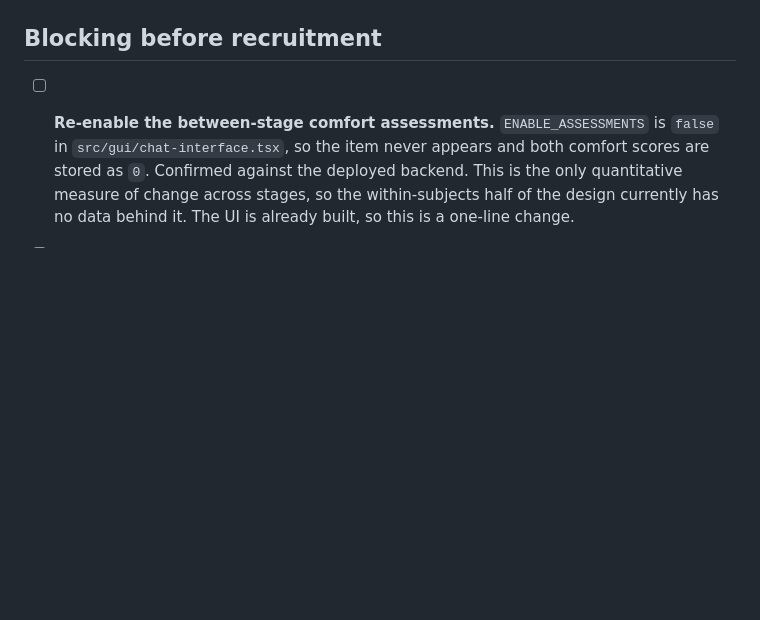
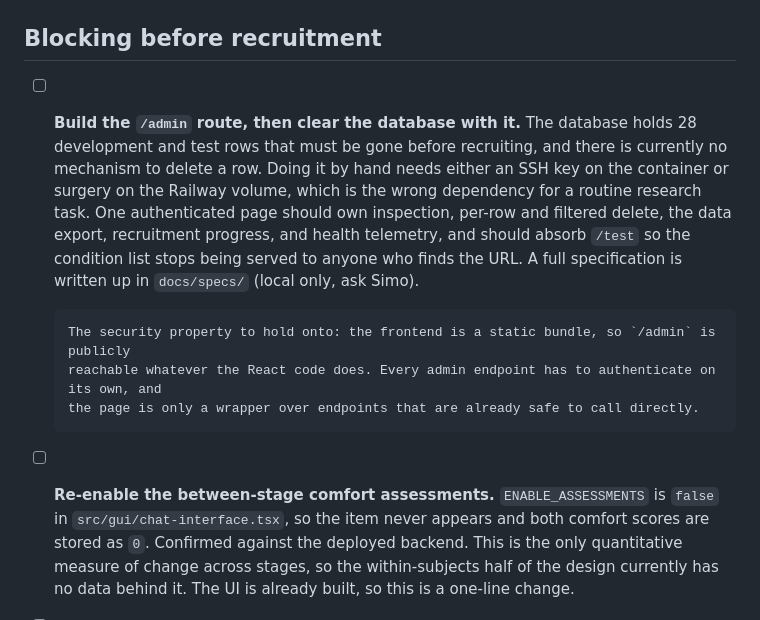
Before and after one commit to trucnguyen148/multibot, a Markdown page: TODO.md, the part around the change. Rendered like a GitHub page; blank space fills up the shorter version.

Commit message:
docs: note the /admin route as blocking before recruitment
Co-Authored-By: Claude Opus 5 (1M context) <noreply@anthropic.com>

```diff
--- a/TODO.md
+++ b/TODO.md
@@ -64,6 +64,17 @@ the flag is ever missed. Filter on `pre_survey_data.test_mode` when analysing.
 
 ## Blocking before recruitment
 
+- [ ] **Build the `/admin` route, then clear the database with it.** The database holds 28 development
+      and test rows that must be gone before recruiting, and there is currently no mechanism to delete
+      a row. Doing it by hand needs either an SSH key on the container or surgery on the Railway
+      volume, which is the wrong dependency for a routine research task. One authenticated page should
+      own inspection, per-row and filtered delete, the data export, recruitment progress, and health
+      telemetry, and should absorb `/test` so the condition list stops being served to anyone who
+      finds the URL. A full specification is written up in `docs/specs/` (local only, ask Simo).
+
+      The security property to hold onto: the frontend is a static bundle, so `/admin` is publicly
+      reachable whatever the React code does. Every admin endpoint has to authenticate on its own, and
+      the page is only a wrapper over endpoints that are already safe to call directly.
 - [ ] **Re-enable the between-stage comfort assessments.** `ENABLE_ASSESSMENTS` is `false` in
       `src/gui/chat-interface.tsx`, so the item never appears and both comfort scores are stored as
       `0`. Confirmed against the deployed backend. This is the only quantitative measure of change
```
